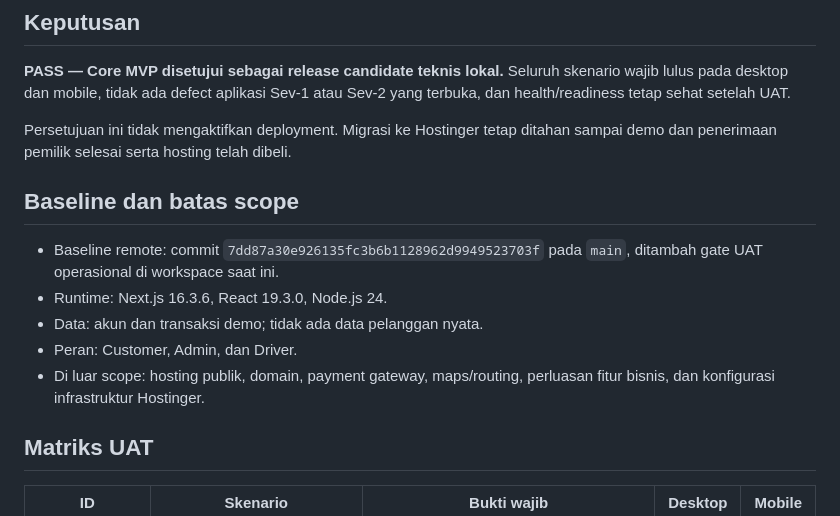
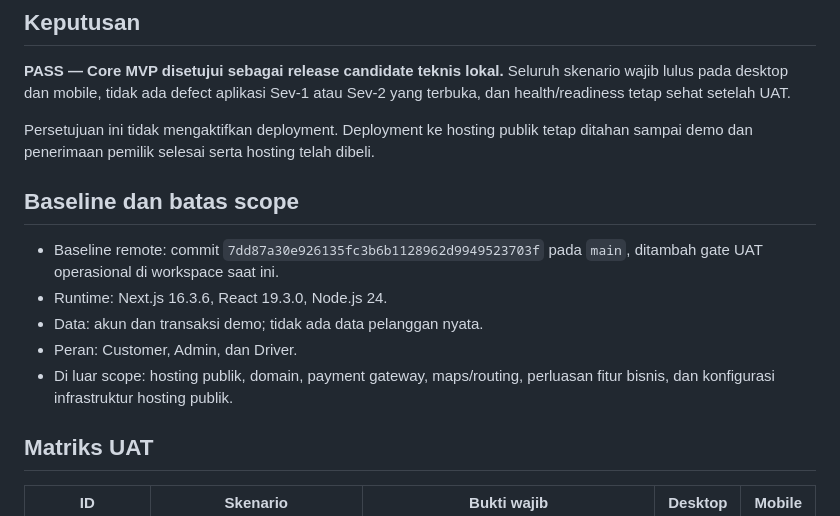
Before and after one commit to anwars750-spec/warkost-bahagia, a Markdown page: docs/OPERATIONAL_UAT_SIGNOFF.md, the part around the change. Drawn GitHub-style.

Commit message:
docs(uat): remove legacy hosting provider wording

```diff
--- a/docs/OPERATIONAL_UAT_SIGNOFF.md
+++ b/docs/OPERATIONAL_UAT_SIGNOFF.md
@@ -8,7 +8,7 @@ Tanggal verifikasi: 28 September 2026 (Asia/Jakarta)
 skenario wajib lulus pada desktop dan mobile, tidak ada defect aplikasi Sev-1
 atau Sev-2 yang terbuka, dan health/readiness tetap sehat setelah UAT.
 
-Persetujuan ini tidak mengaktifkan deployment. Migrasi ke Hostinger tetap
+Persetujuan ini tidak mengaktifkan deployment. Deployment ke hosting publik tetap
 ditahan sampai demo dan penerimaan pemilik selesai serta hosting telah dibeli.
 
 ## Baseline dan batas scope
@@ -19,7 +19,7 @@ ditahan sampai demo dan penerimaan pemilik selesai serta hosting telah dibeli.
 - Data: akun dan transaksi demo; tidak ada data pelanggan nyata.
 - Peran: Customer, Admin, dan Driver.
 - Di luar scope: hosting publik, domain, payment gateway, maps/routing,
-  perluasan fitur bisnis, dan konfigurasi infrastruktur Hostinger.
+  perluasan fitur bisnis, dan konfigurasi infrastruktur hosting publik.
 
 ## Matriks UAT
 
```
